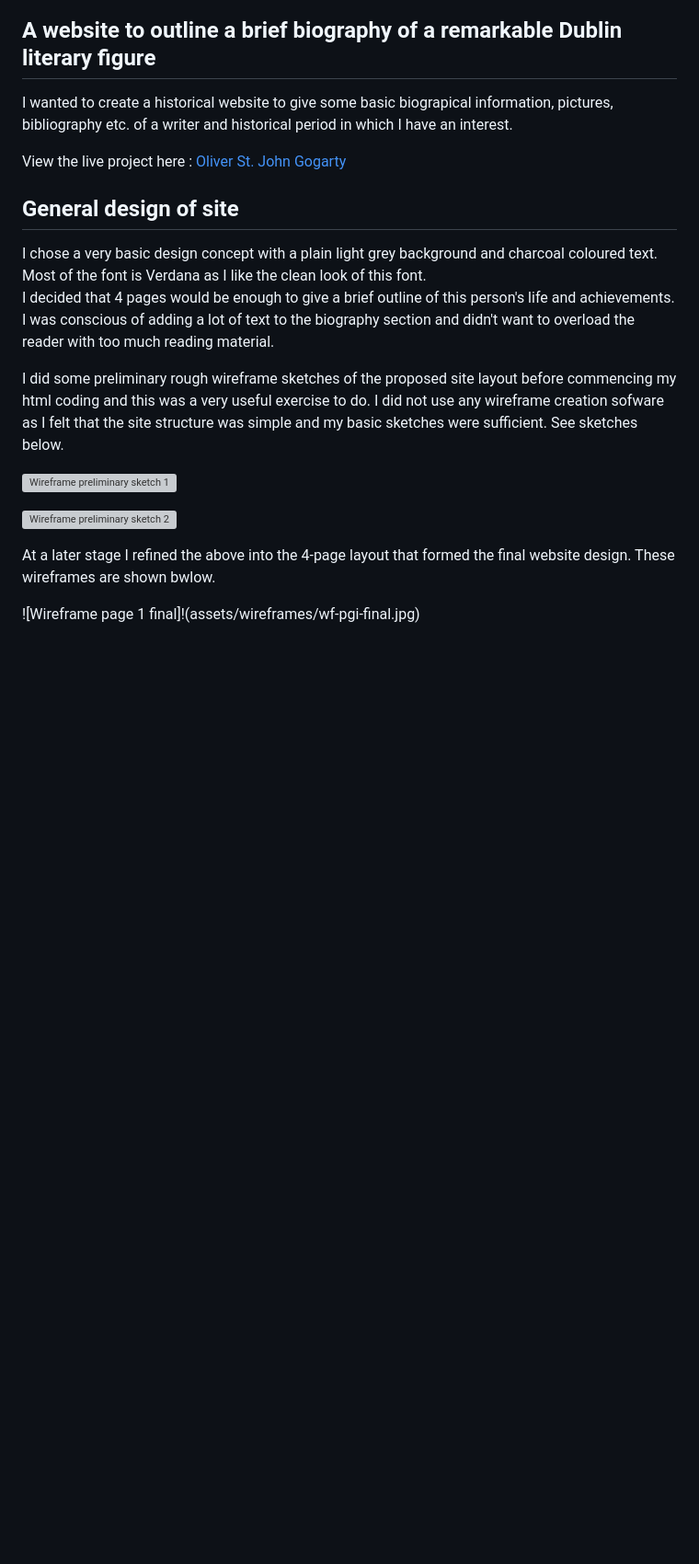
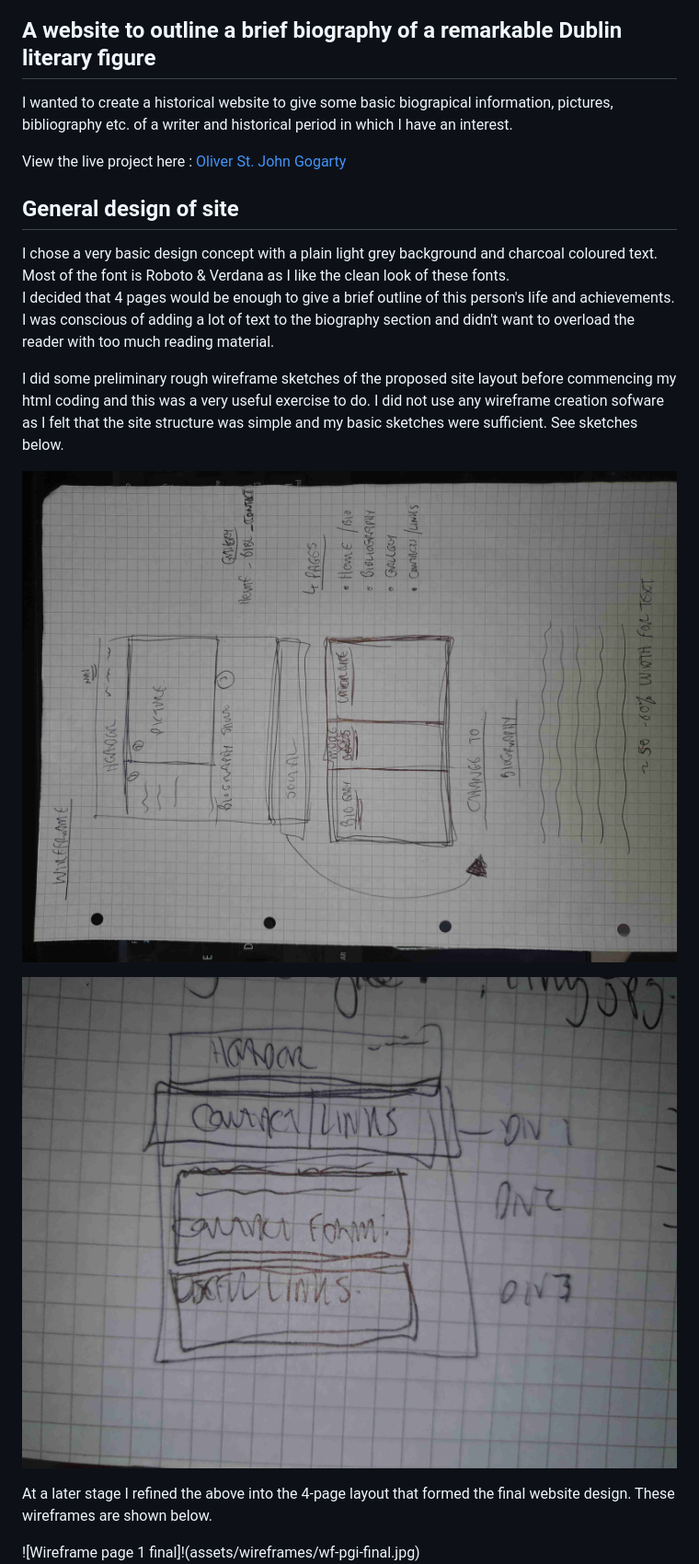
Before and after one commit to Conorjbr/Oliver-St-John-Gogarty, a Markdown page: README.md, the part around one of its changes. Shown at 92% size. Rendered like a GitHub page; blank space fills up the shorter version; grey boxes are pictures that could not be loaded.

Commit message:
modify testig image links

```diff
--- a/README.md
+++ b/README.md
@@ -7,17 +7,17 @@ View the live project here : [Oliver St. John Gogarty](https://conorjbr.github.i
 
 ## General design of site
 
-I chose a very basic design concept with a plain light grey background and charcoal coloured text.  Most of the font is Verdana as I like the clean look of this font.
+I chose a very basic design concept with a plain light grey background and charcoal coloured text.  Most of the font is Roboto & Verdana as I like the clean look of these fonts.
 I decided that 4 pages would be enough to give a brief outline of this person's life and achievements.  I was conscious of adding a lot of text to the biography section and didn't want to overload the reader with too much reading material.
 
 I did some preliminary rough wireframe sketches of the proposed site layout before commencing my html coding and this was a very useful exercise to do.  I did not use any wireframe creation sofware as I felt that the site structure was simple and my basic sketches were sufficient.  See sketches below.
 
-![Wireframe preliminary sketch 1](assets/images/wf-one.jpg)
+![Wireframe preliminary sketch 1](assets/wireframes/wf-i-prelim.jpg)
 
-![Wireframe preliminary sketch 2](assets/images/wf-two.jpg)
+![Wireframe preliminary sketch 2](assets/wireframes/wf-ii-prelim.jpg)
 
 At a later stage I refined the above into the 4-page layout that formed the final website design.
-These wireframes are shown bwlow.
+These wireframes are shown below.
 
 ![Wireframe page 1 final]!(assets/wireframes/wf-pgi-final.jpg)
 ![Wireframe page 2 & 3 final](assets/wireframes/wf-pgii&iii-final.jpg)
```
Also changed, not shown: other parts of README.md (+10 -9 lines).
